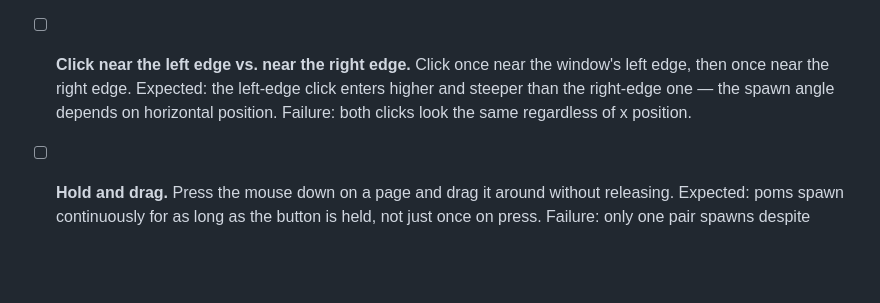
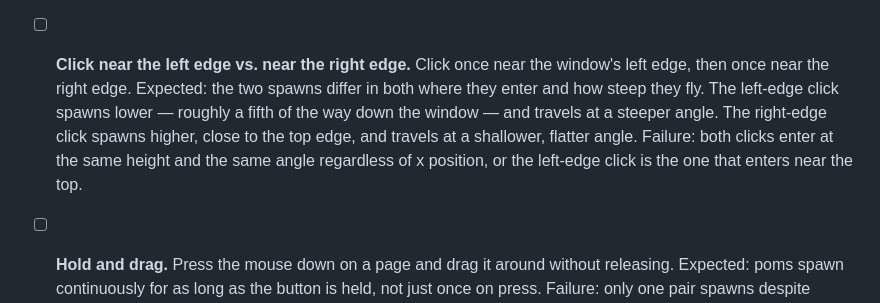
Before and after one commit to DigasNikas/pomium, a Markdown page: docs/manual-verification.md, the part around the change. GitHub-like rendering; blank space fills up the shorter version.

Commit message:
fix: correct the left/right spawn direction in the verification checklist
The left-edge click spawns lower and steeper; the right-edge click spawns
higher and flatter. The checklist had the height half backwards, confirmed
against spawnPoint's own test fixtures in test/geometry.test.js.

```diff
--- a/docs/manual-verification.md
+++ b/docs/manual-verification.md
@@ -50,10 +50,14 @@ nothing below can be checked.
   visibly clipped at the top of the window where the chrome sits.
 
 - [ ] **Click near the left edge vs. near the right edge.** Click once near
-  the window's left edge, then once near the right edge. Expected: the
-  left-edge click enters higher and steeper than the right-edge one — the
-  spawn angle depends on horizontal position. Failure: both clicks look the
-  same regardless of x position.
+  the window's left edge, then once near the right edge. Expected: the two
+  spawns differ in both where they enter and how steep they fly. The
+  left-edge click spawns lower — roughly a fifth of the way down the
+  window — and travels at a steeper angle. The right-edge click spawns
+  higher, close to the top edge, and travels at a shallower, flatter
+  angle. Failure: both clicks enter at the same height and the same angle
+  regardless of x position, or the left-edge click is the one that enters
+  near the top.
 
 - [ ] **Hold and drag.** Press the mouse down on a page and drag it around
   without releasing. Expected: poms spawn continuously for as long as the
```
